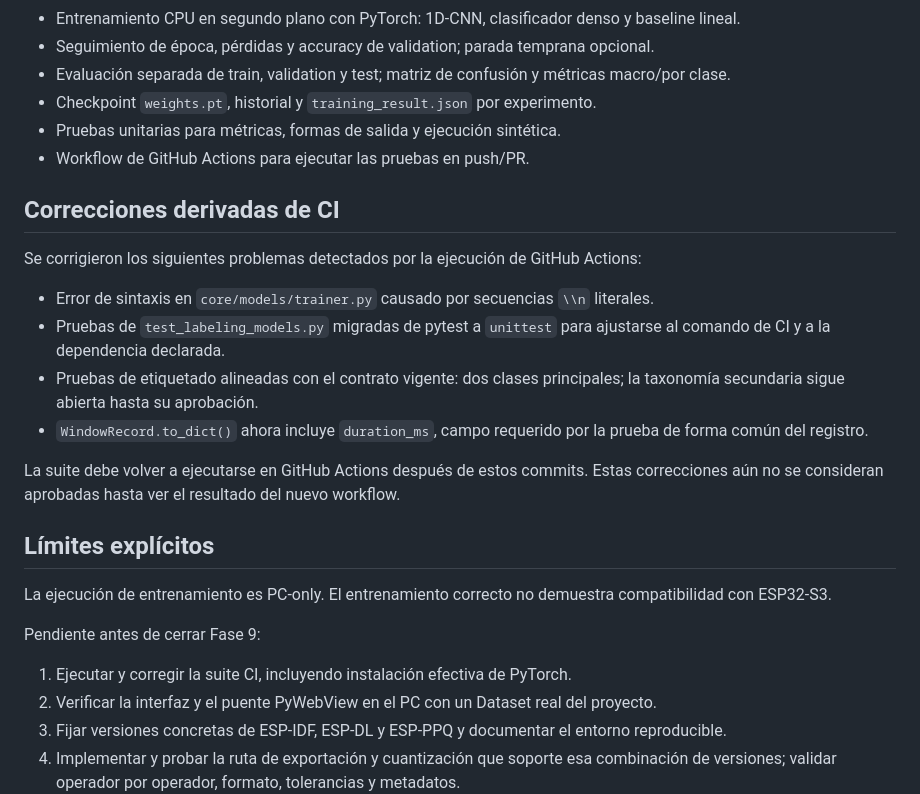
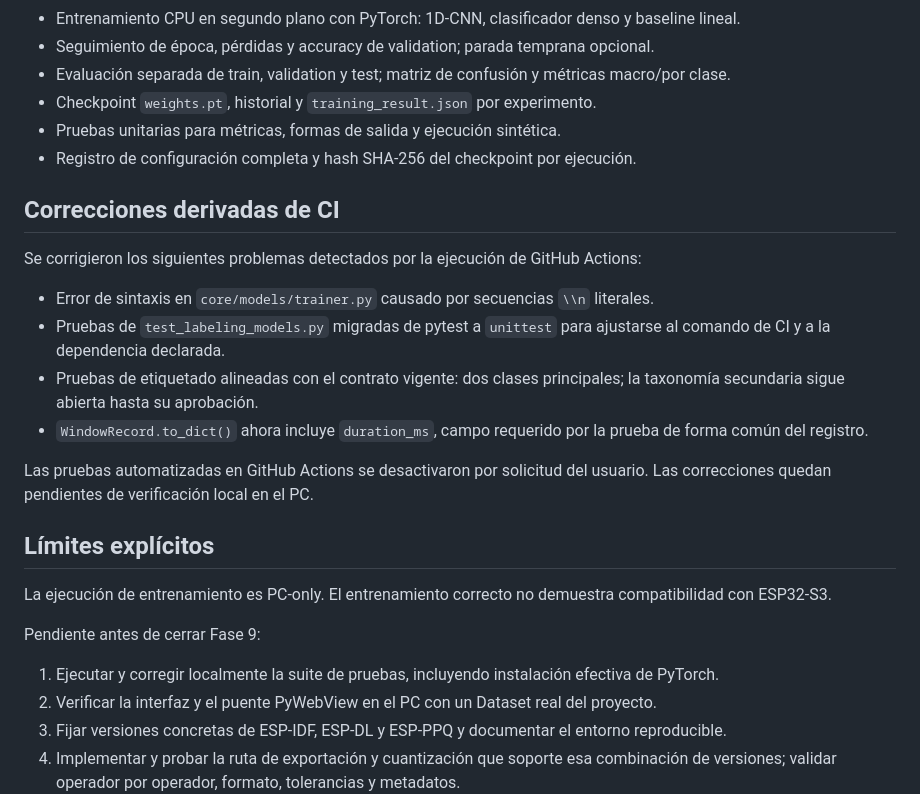
Before and after one commit to fsotelo2/SismoAI-Trainer, a Markdown page: Fase 9 - Registro de implementación.md, the part around the change. GitHub-like rendering.

Commit message:
docs(models): reflect local verification and checkpoint metadata

```diff
--- a/Fase 9 - Registro de implementación.md
+++ b/Fase 9 - Registro de implementación.md
@@ -15,7 +15,7 @@
 - Evaluación separada de train, validation y test; matriz de confusión y métricas macro/por clase.
 - Checkpoint `weights.pt`, historial y `training_result.json` por experimento.
 - Pruebas unitarias para métricas, formas de salida y ejecución sintética.
-- Workflow de GitHub Actions para ejecutar las pruebas en push/PR.
+- Registro de configuración completa y hash SHA-256 del checkpoint por ejecución.
 
 ## Correcciones derivadas de CI
 
@@ -26,14 +26,14 @@ Se corrigieron los siguientes problemas detectados por la ejecución de GitHub A
 - Pruebas de etiquetado alineadas con el contrato vigente: dos clases principales; la taxonomía secundaria sigue abierta hasta su aprobación.
 - `WindowRecord.to_dict()` ahora incluye `duration_ms`, campo requerido por la prueba de forma común del registro.
 
-La suite debe volver a ejecutarse en GitHub Actions después de estos commits. Estas correcciones aún no se consideran aprobadas hasta ver el resultado del nuevo workflow.
+Las pruebas automatizadas en GitHub Actions se desactivaron por solicitud del usuario. Las correcciones quedan pendientes de verificación local en el PC.
 
 ## Límites explícitos
 
 La ejecución de entrenamiento es PC-only. El entrenamiento correcto no demuestra compatibilidad con ESP32-S3.
 
 Pendiente antes de cerrar Fase 9:
-1. Ejecutar y corregir la suite CI, incluyendo instalación efectiva de PyTorch.
+1. Ejecutar y corregir localmente la suite de pruebas, incluyendo instalación efectiva de PyTorch.
 2. Verificar la interfaz y el puente PyWebView en el PC con un Dataset real del proyecto.
 3. Fijar versiones concretas de ESP-IDF, ESP-DL y ESP-PPQ y documentar el entorno reproducible.
 4. Implementar y probar la ruta de exportación y cuantización que soporte esa combinación de versiones; validar operador por operador, formato, tolerancias y metadatos.
```
